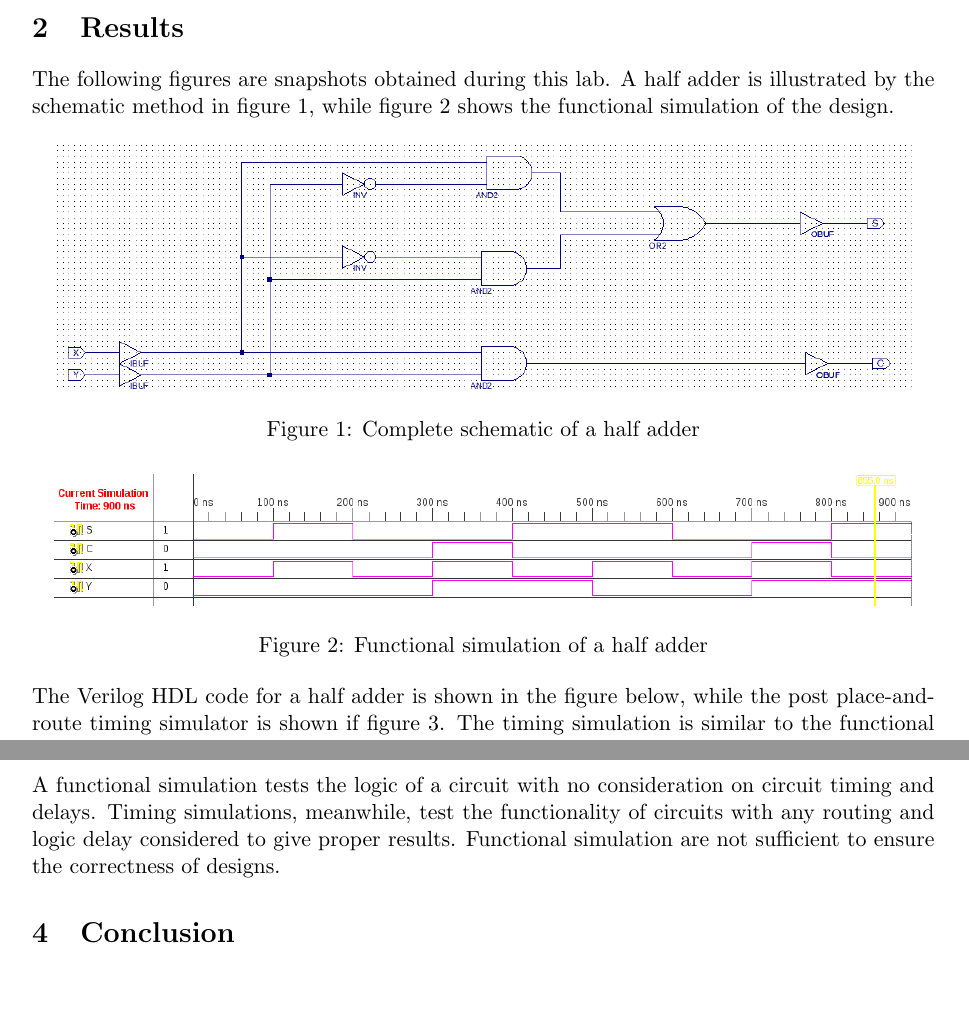
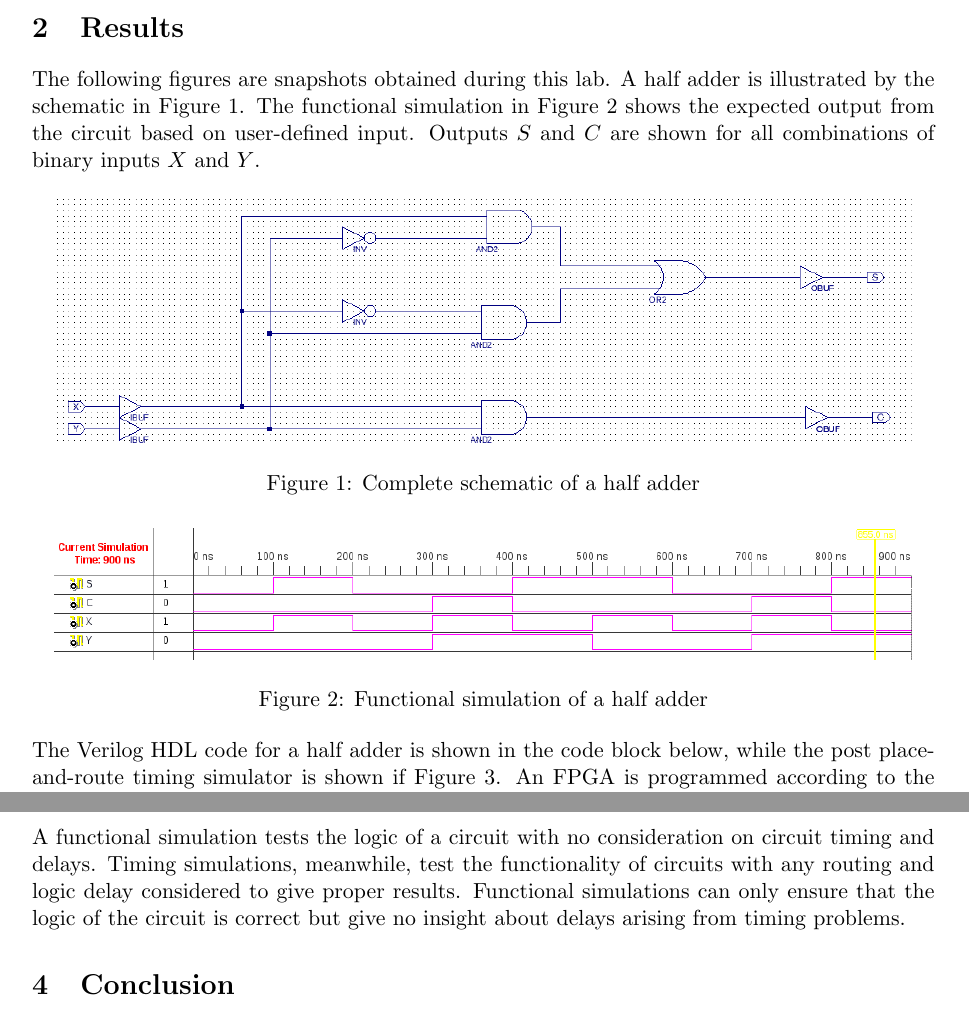
Before and after one commit to trstephen/ceng241-labs, a LaTeX document (lab02/CENG241_lab_02.tex): two parts of pages 2 and 3 of 3, joined at a grey line, cut so that both start at the same text, the shorter picture padded with empty space. Compiled offline with pdfLaTeX.

Commit message:
Added detail
Fleshed out the difference between functional and timing simulations.

```diff
--- a/lab02/CENG241_lab_02.tex
+++ b/lab02/CENG241_lab_02.tex
@@ -210,7 +210,7 @@ The second lab serves as a learning environment for the Xilinx ISE (integrated s
 
 \section{Results}
 
-The following figures are snapshots obtained during this lab. A half adder is illustrated by the schematic method in figure \ref{fig:schematic}, while figure \ref{fig:functional_sim} shows the functional simulation of the design.
+The following figures are snapshots obtained during this lab. A half adder is illustrated by the schematic in Figure \ref{fig:schematic}. The functional simulation in Figure \ref{fig:functional_sim} shows the expected output from the circuit based on user-defined input. Outputs $S$ and $C$ are shown for all combinations of binary inputs $X$ and $Y$.
 
 \begin{figure}[htbp]
 	\centering
@@ -226,7 +226,7 @@ The following figures are snapshots obtained during this lab. A half adder is il
 	\label{fig:functional_sim}
 \end{figure}
 
-The Verilog HDL code for a half adder is shown in the figure below, while the post place-and-route timing simulator is shown if figure \ref{fig:timing}. The timing simulation is similar to the functional simulation, but indicates a 8.9ns delay.
+The Verilog HDL code for a half adder is shown in the code block below, while the post place-and-route timing simulator is shown if Figure \ref{fig:timing}. An FPGA is programmed according to the verilog module, which is used to determine the runtime delay of the half adder. Figure \ref{fig:timing} indicates that both outputs will arrive 8.9 ns after the inputs.
 
 \hspace{1cm}
 
@@ -245,7 +245,7 @@ The Verilog HDL code for a half adder is shown in the figure below, while the po
 
 The digital design entry methods explored were the schematic and Verilog HDL. The Verilog HDL seemed to be more efficient testing logic assuming a proper boolean function was available. This method produces quick results for any size circuit, but could be prone to error due to not being able to visualize the circuit. The schematic method is tedious for anything but few component circuits, but enables visualization which may help troubleshooting.
 
-A functional simulation tests the logic of a circuit with no consideration on circuit timing and delays. Timing simulations, meanwhile, test the functionality of circuits with any routing and logic delay considered to give proper results. Functional simulation are not sufficient to ensure the correctness of designs.
+A functional simulation tests the logic of a circuit with no consideration on circuit timing and delays. Timing simulations, meanwhile, test the functionality of circuits with any routing and logic delay considered to give proper results. Functional simulations can only ensure that the logic of the circuit is correct but give no insight about delays arising from timing problems.
 
 
 
```
Also changed, not shown: lab02/CENG241_lab_02.pdf.
